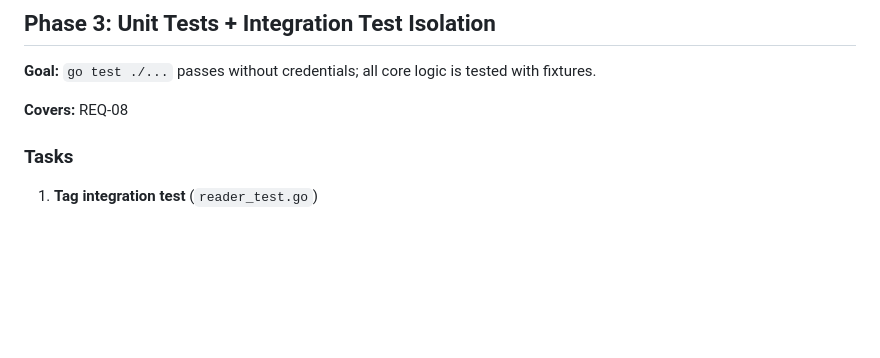
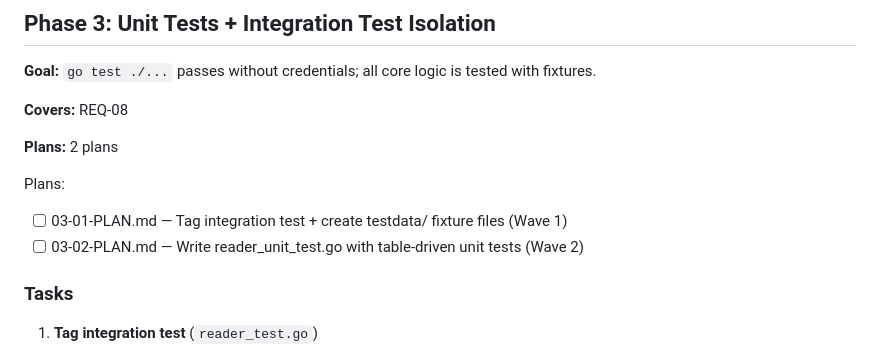
Before and after one commit to mheers/cal-anon-proxy, a Markdown page: .planning/ROADMAP.md, the part around the change. Rendered like a GitHub page; blank space fills up the shorter version.

Commit message:
docs(03-unit-tests-and-fixtures): create phase 3 plan

```diff
--- a/.planning/ROADMAP.md
+++ b/.planning/ROADMAP.md
@@ -87,6 +87,12 @@ Plans:
 
 **Covers:** REQ-08
 
+**Plans:** 2 plans
+
+Plans:
+- [ ] 03-01-PLAN.md — Tag integration test + create testdata/ fixture files (Wave 1)
+- [ ] 03-02-PLAN.md — Write reader_unit_test.go with table-driven unit tests (Wave 2)
+
 ### Tasks
 
 1. **Tag integration test** (`reader_test.go`)
```
Also changed, not shown: 2 other files.
